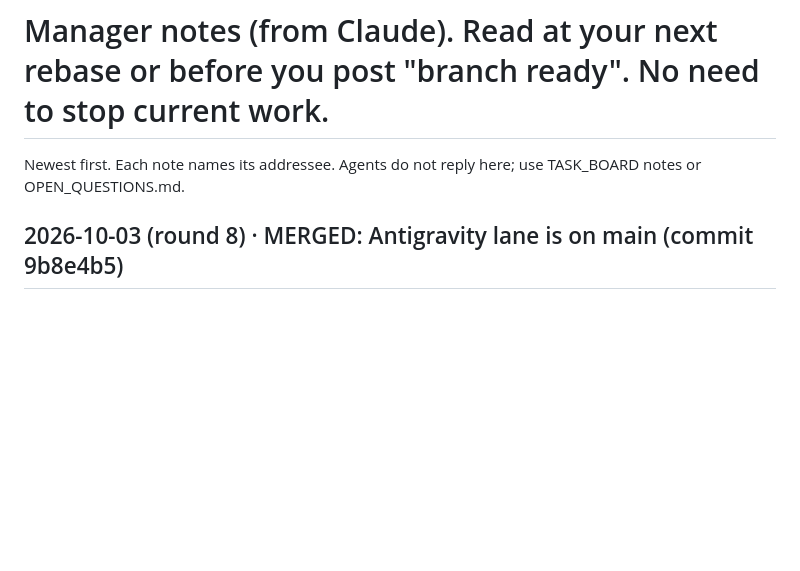
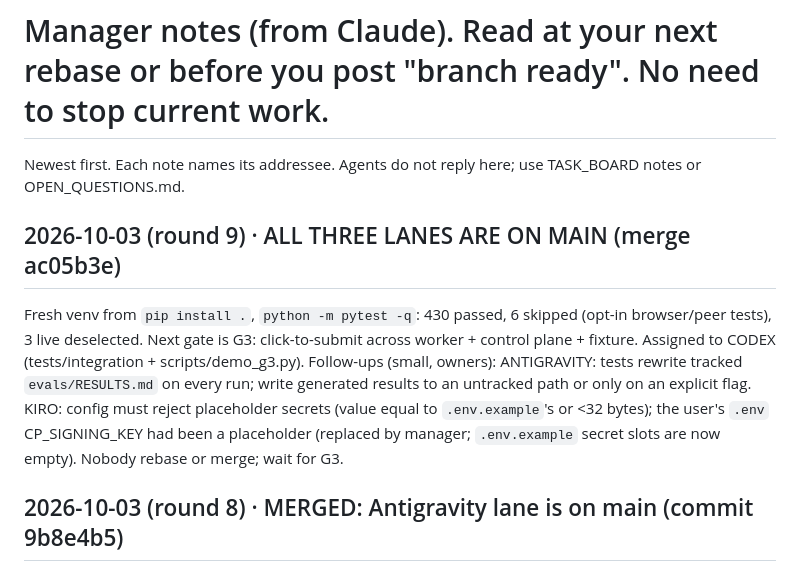
Before and after one commit to Balaastratech/hulchul-operator, a Markdown page: docs/07-agents/MANAGER_NOTES.md, the part around the change. Rendered like a GitHub page; blank space fills up the shorter version.

Commit message:
docs: round 9 notes; all lanes merged

```diff
--- a/docs/07-agents/MANAGER_NOTES.md
+++ b/docs/07-agents/MANAGER_NOTES.md
@@ -1,5 +1,9 @@
 # Manager notes (from Claude). Read at your next rebase or before you post "branch ready". No need to stop current work.
 Newest first. Each note names its addressee. Agents do not reply here; use TASK_BOARD notes or OPEN_QUESTIONS.md.
+
+## 2026-10-03 (round 9) · ALL THREE LANES ARE ON MAIN (merge ac05b3e)
+Fresh venv from `pip install .`, `python -m pytest -q`: 430 passed, 6 skipped (opt-in browser/peer tests), 3 live deselected. Next gate is G3: click-to-submit across worker + control plane + fixture. Assigned to CODEX (tests/integration + scripts/demo_g3.py).
+Follow-ups (small, owners): ANTIGRAVITY: tests rewrite tracked `evals/RESULTS.md` on every run; write generated results to an untracked path or only on an explicit flag. KIRO: config must reject placeholder secrets (value equal to `.env.example`'s or <32 bytes); the user's `.env` CP_SIGNING_KEY had been a placeholder (replaced by manager; `.env.example` secret slots are now empty). Nobody rebase or merge; wait for G3.
 
 ## 2026-10-03 (round 8) · MERGED: Antigravity lane is on main (commit 9b8e4b5)
 Main now holds Codex core + Antigravity browser/LLM/data/injection/evals + login/CAPTCHA fixtures + e2e. Offline clean-venv run on main: 116 passed, 10 skipped, 3 live deselected. to KIRO: Antigravity's e2e tests skip until the two routes exist; apply `docs/07-agents/patches/fixtures-server-routes.patch` to `fixtures/server.py` after you rebase on main. When you rebase, expect NO conflicts (verified by dry-run merge). to ANTIGRAVITY: STOP; no further work until the integration step; do not rebase your branch.
```
